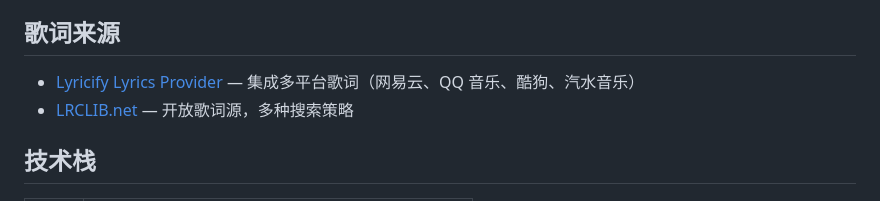
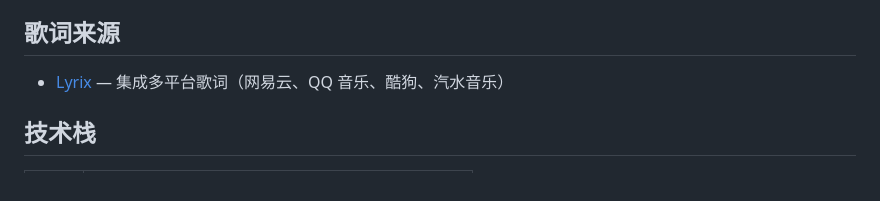
Before and after one commit to cXp1r/tauri-island, a Markdown page: README.md, the part around the change. GitHub-like rendering.

Commit message:
chore: 更新readme

```diff
--- a/README.md
+++ b/README.md
@@ -21,8 +21,7 @@
 
 ## 歌词来源
 
-- [Lyricify Lyrics Provider](dynamic-island/lyricify-lyrics-provider-rs/) — 集成多平台歌词（网易云、QQ 音乐、酷狗、汽水音乐）
-- [LRCLIB.net](https://lrclib.net) — 开放歌词源，多种搜索策略
+- [Lyrix](https://github.com/cXp1r/Lyrix) — 集成多平台歌词（网易云、QQ 音乐、酷狗、汽水音乐）
 
 ## 技术栈
 
```
